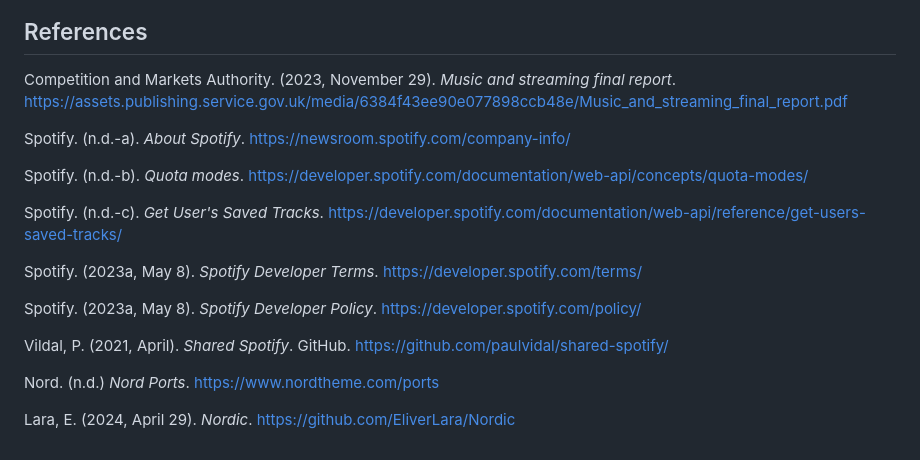
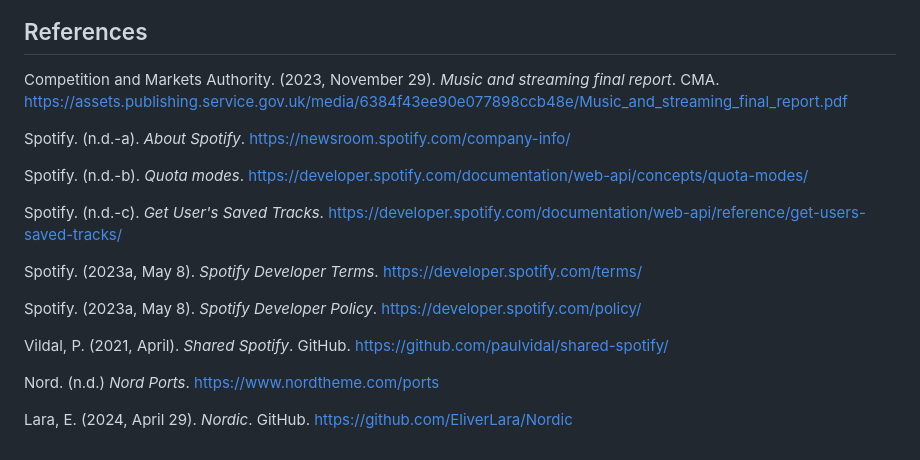
Before and after one commit to booth-w/spotify-combine-liked-songs, a Markdown page: README.md, the part around the change. GitHub-like rendering.

Commit message:
Fixed refrences

```diff
--- a/README.md
+++ b/README.md
@@ -486,7 +486,7 @@ When a user in the room logs into Spotify, their name will be added to the on-sc
 
 ## References
 
-Competition and Markets Authority. (2023, November 29). _Music and streaming final report_. <https://assets.publishing.service.gov.uk/media/6384f43ee90e077898ccb48e/Music_and_streaming_final_report.pdf>
+Competition and Markets Authority. (2023, November 29). _Music and streaming final report_. CMA. <https://assets.publishing.service.gov.uk/media/6384f43ee90e077898ccb48e/Music_and_streaming_final_report.pdf>
 
 Spotify. (n.d.-a). _About Spotify_. <https://newsroom.spotify.com/company-info/>
 
@@ -502,4 +502,4 @@ Vildal, P. (2021, April). _Shared Spotify_. GitHub. <https://github.com/paulvida
 
 Nord. (n.d.) _Nord Ports_. <https://www.nordtheme.com/ports>
 
-Lara, E. (2024, April 29). _Nordic_. <https://github.com/EliverLara/Nordic>
+Lara, E. (2024, April 29). _Nordic_. GitHub. <https://github.com/EliverLara/Nordic>
```
